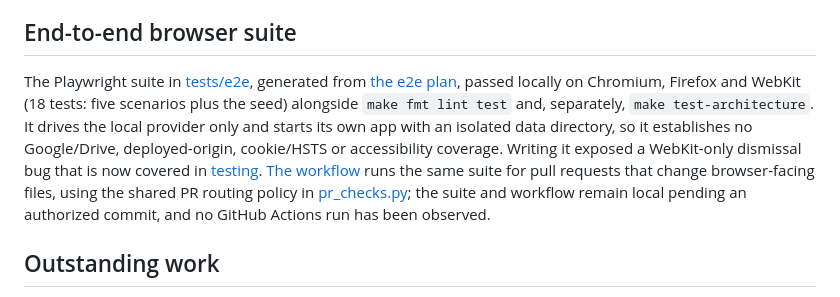
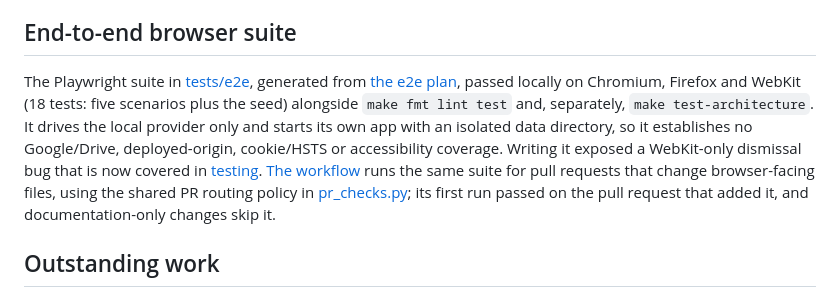
Before and after one commit to m-ridha/myjournal-app, a Markdown page: docs/development/status.md, the part around the change. Rendered like a GitHub page.

Commit message:
docs(status): record the first browser suite CI run

```diff
--- a/docs/development/status.md
+++ b/docs/development/status.md
@@ -26,7 +26,7 @@ Local manifest checks passed with `make fmt lint test`, separately `make test-ar
 
 ## End-to-end browser suite
 
-The Playwright suite in [tests/e2e](../../tests/e2e), generated from [the e2e plan](../../specs/myjournal-e2e.md), passed locally on Chromium, Firefox and WebKit (18 tests: five scenarios plus the seed) alongside `make fmt lint test` and, separately, `make test-architecture`. It drives the local provider only and starts its own app with an isolated data directory, so it establishes no Google/Drive, deployed-origin, cookie/HSTS or accessibility coverage. Writing it exposed a WebKit-only dismissal bug that is now covered in [testing](testing.md#browsing-language-and-accessibility). [The workflow](../../.github/workflows/playwright.yml) runs the same suite for pull requests that change browser-facing files, using the shared PR routing policy in [pr_checks.py](../../scripts/python/pr_checks.py); the suite and workflow remain local pending an authorized commit, and no GitHub Actions run has been observed.
+The Playwright suite in [tests/e2e](../../tests/e2e), generated from [the e2e plan](../../specs/myjournal-e2e.md), passed locally on Chromium, Firefox and WebKit (18 tests: five scenarios plus the seed) alongside `make fmt lint test` and, separately, `make test-architecture`. It drives the local provider only and starts its own app with an isolated data directory, so it establishes no Google/Drive, deployed-origin, cookie/HSTS or accessibility coverage. Writing it exposed a WebKit-only dismissal bug that is now covered in [testing](testing.md#browsing-language-and-accessibility). [The workflow](../../.github/workflows/playwright.yml) runs the same suite for pull requests that change browser-facing files, using the shared PR routing policy in [pr_checks.py](../../scripts/python/pr_checks.py); its first run passed on the pull request that added it, and documentation-only changes skip it.
 
 ## Outstanding work
 
```
